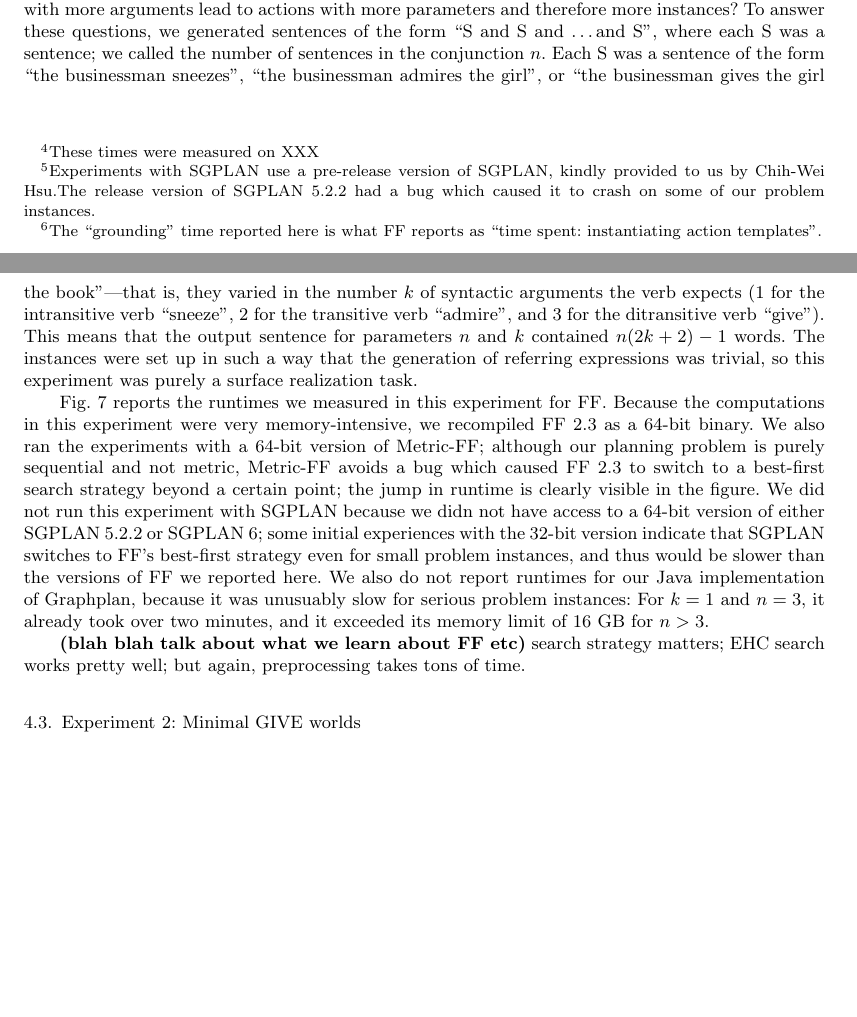
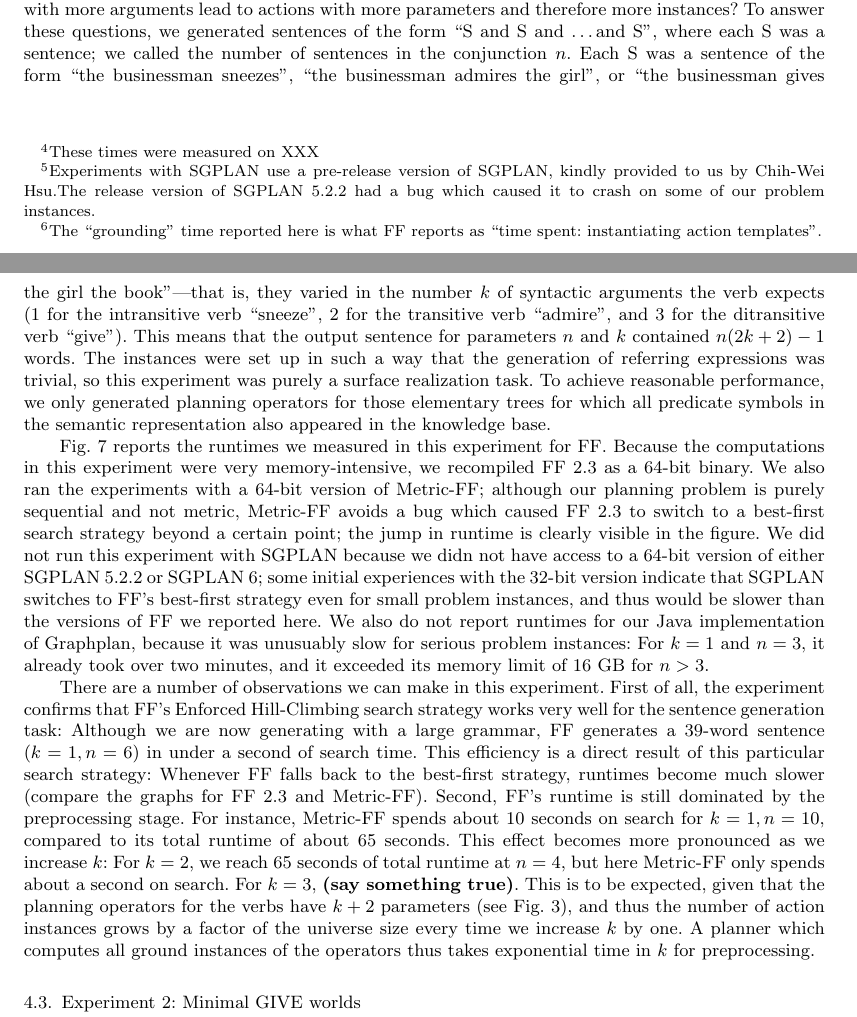
Before and after one commit to coli-saar/crisp-nlg, a LaTeX document (Papers/ci-spark/manuscript.tex, which reads Papers/ci-spark/experiments.tex): two parts of pages 6 and 7 of 19, joined at a grey line, cut so that both start at the same text, the shorter picture padded with empty space. Compiled offline with pdfLaTeX; a LaTeX package or settings file that is missing is left out.

Commit message:
mostly done with new experiment

```diff
--- a/Papers/ci-spark/experiments.tex
+++ b/Papers/ci-spark/experiments.tex
@@ -151,7 +151,10 @@ and 3 for the ditransitive verb ``give''). This means that the output
 sentence for parameters $n$ and $k$ contained $n(2k+2)-1$ words. The
 instances were set up in such a way that the generation of referring
 expressions was trivial, so this experiment was purely a surface
-realization task.
+realization task. To achieve reasonable performance, we only generated
+planning operators for those elementary trees for which all predicate
+symbols in the semantic representation also appeared in the knowledge
+base.
 
 \begin{figure}
   \centering
@@ -180,10 +183,26 @@ problem instances: For $k=1$ and $n=3$, it already took over two
 minutes, and it exceeded its memory limit of 16 GB for
 $n>3$.
 
-\todo{blah blah talk about what we learn about FF etc}
-search strategy matters; EHC search works pretty well; but again,
-preprocessing takes tons of time.
-
+There are a number of observations we can make in this
+experiment. First of all, the experiment confirms that FF's Enforced
+Hill-Climbing search strategy works very well for the sentence
+generation task: Although we are now generating with a large grammar,
+FF generates a 39-word sentence ($k=1,n=6$) in under a second of
+search time. This efficiency is a direct result of this particular
+search strategy: Whenever FF falls back to the best-first strategy,
+runtimes become much slower (compare the graphs for FF 2.3 and
+Metric-FF). Second, FF's runtime is still dominated by the
+preprocessing stage. For instance, Metric-FF spends about 10 seconds
+on search for $k=1,n=10$, compared to its total runtime of about 65
+seconds. This effect becomes more pronounced as we increase $k$: For
+$k=2$, we reach 65 seconds of total runtime at $n=4$, but here
+Metric-FF only spends about a second on search. For $k=3$, \todo{say
+  something true}. This is to be expected, given that the planning
+operators for the verbs have $k+2$ parameters (see
+Fig.~\ref{fig:white-rabbit-as-planning}), and thus the number of
+action instances grows by a factor of the universe size every time we
+increase $k$ by one. A planner which computes all ground instances of
+the operators thus takes exponential time in $k$ for preprocessing.
 
 
 
```
